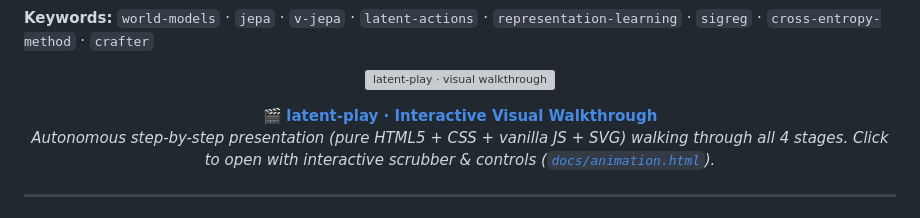
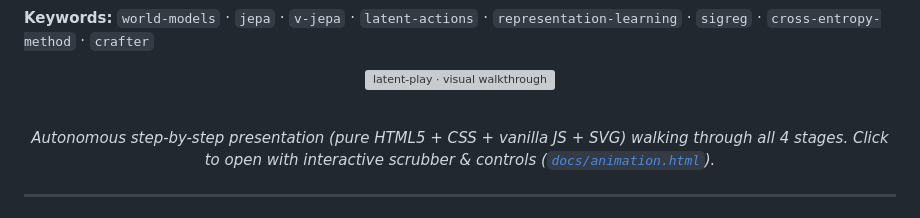
Before and after one commit to rivas-vega/latent-play, a Markdown page: README.md, the part around the change. Drawn GitHub-style; grey boxes are pictures that could not be loaded.

Commit message:
Remove interactive walkthrough link from README

```diff
--- a/README.md
+++ b/README.md
@@ -15,7 +15,6 @@
 </p>
 
 <p align="center">
-  🎬 <b><a href="docs/animation.html">latent-play · Interactive Visual Walkthrough</a></b>
   <br/>
   <em>Autonomous step-by-step presentation (pure HTML5 + CSS + vanilla JS + SVG) walking through all 4 stages. Click to open with interactive scrubber & controls (<a href="docs/animation.html"><code>docs/animation.html</code></a>).</em>
 </p>
```
